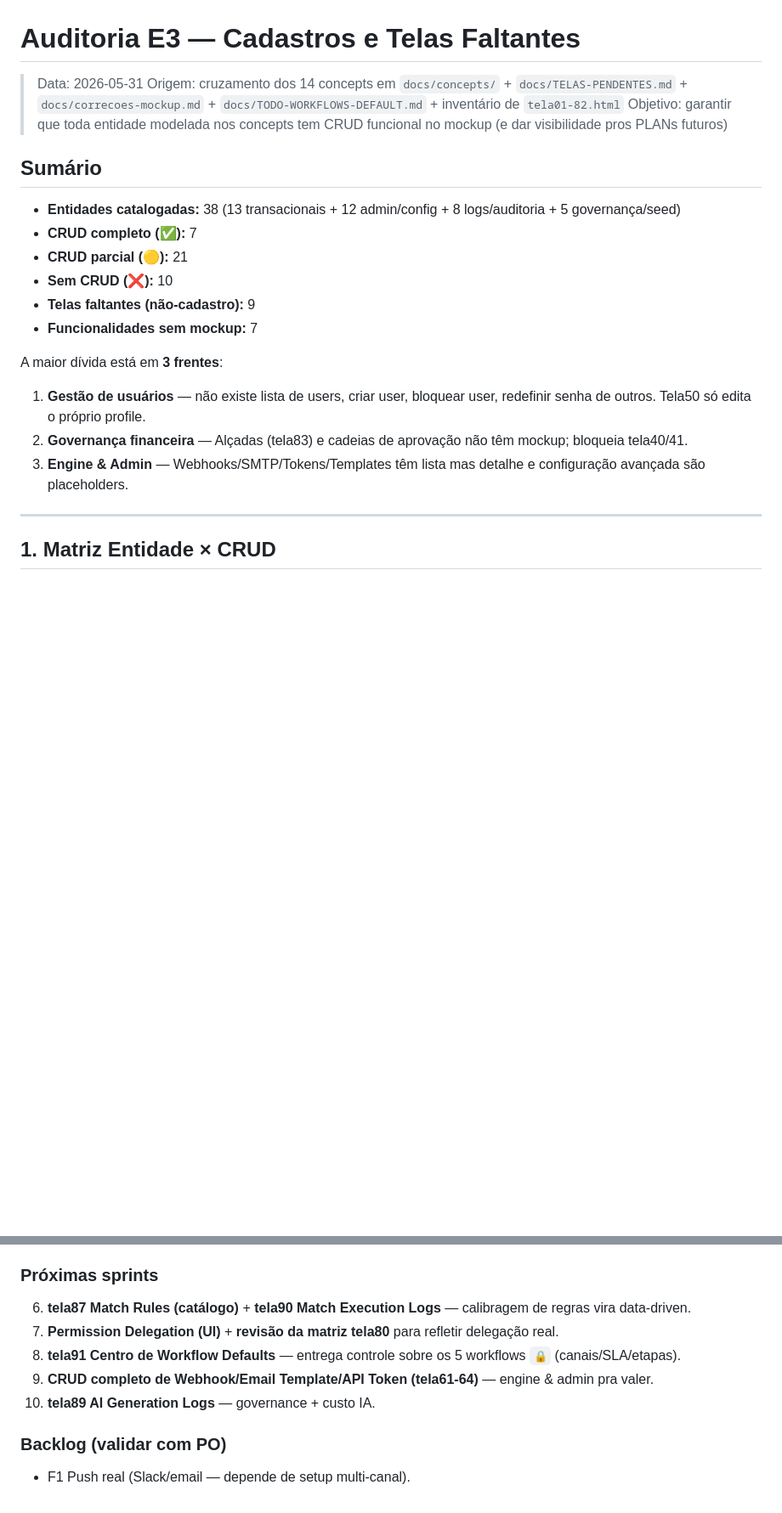
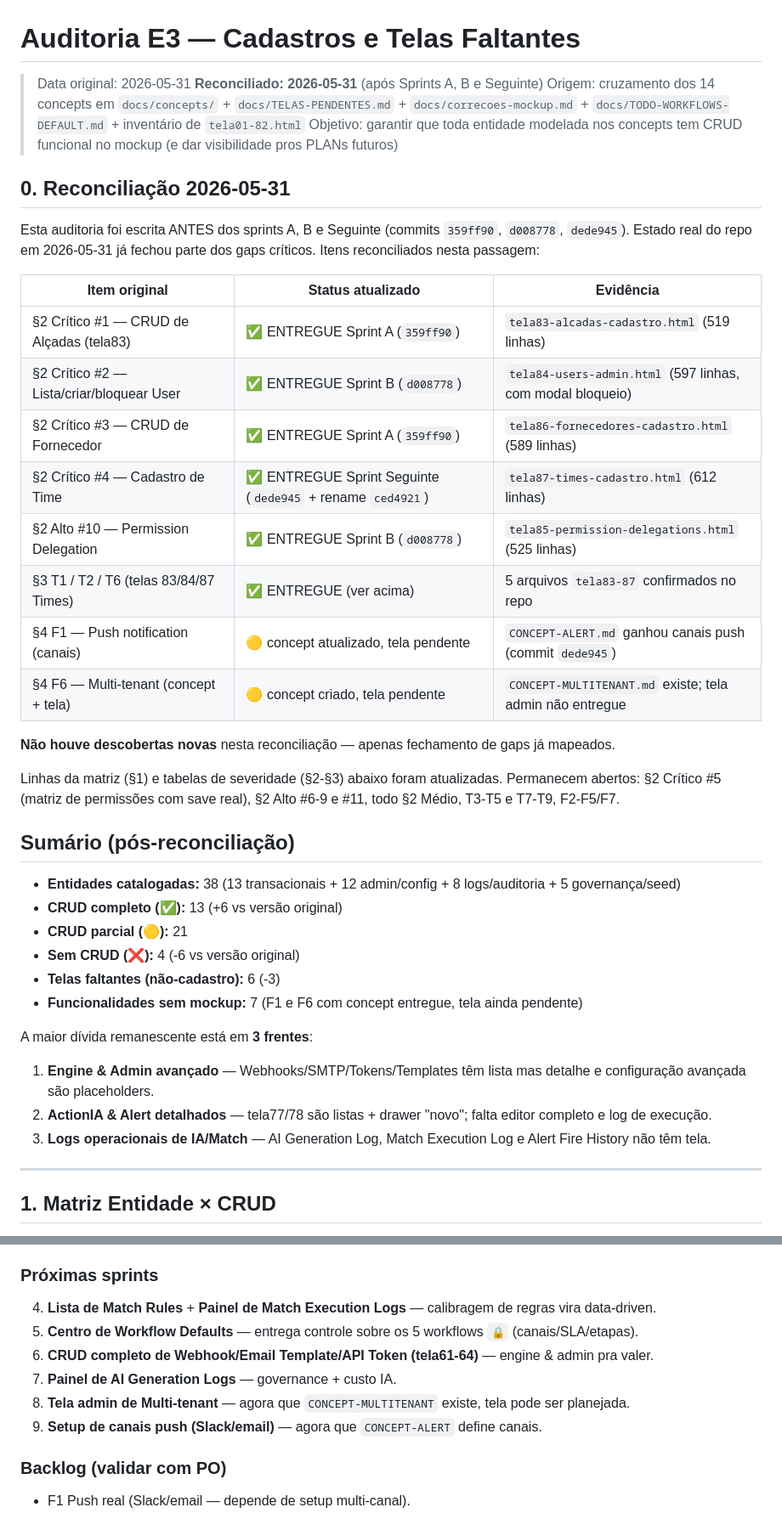
Before and after one commit to fernandoarruda-fera/dms-mockups, a Markdown page: docs/AUDITORIA-2026-05-31-E3-cadastros-gaps.md, 2 parts joined by grey strips. Shown at 85% size. Drawn GitHub-style; blank space fills up the shorter version.

```diff
--- a/docs/AUDITORIA-2026-05-31-E3-cadastros-gaps.md
+++ b/docs/AUDITORIA-2026-05-31-E3-cadastros-gaps.md
@@ -1,22 +1,42 @@
 # Auditoria E3 — Cadastros e Telas Faltantes
 
-> Data: 2026-05-31
+> Data original: 2026-05-31
+> **Reconciliado: 2026-05-31** (após Sprints A, B e Seguinte)
 > Origem: cruzamento dos 14 concepts em `docs/concepts/` + `docs/TELAS-PENDENTES.md` + `docs/correcoes-mockup.md` + `docs/TODO-WORKFLOWS-DEFAULT.md` + inventário de `tela01-82.html`
 > Objetivo: garantir que toda entidade modelada nos concepts tem CRUD funcional no mockup (e dar visibilidade pros PLANs futuros)
 
-## Sumário
+## 0. Reconciliação 2026-05-31
+
+Esta auditoria foi escrita ANTES dos sprints A, B e Seguinte (commits `359ff90`, `d008778`, `dede945`). Estado real do repo em 2026-05-31 já fechou parte dos gaps críticos. Itens reconciliados nesta passagem:
+
+| Item original                            | Status atualizado                     | Evidência                                                  |
+| ---------------------------------------- | ------------------------------------- | ---------------------------------------------------------- |
+| §2 Crítico #1 — CRUD de Alçadas (tela83) | ✅ ENTREGUE Sprint A (`359ff90`)      | `tela83-alcadas-cadastro.html` (519 linhas)                |
+| §2 Crítico #2 — Lista/criar/bloquear User| ✅ ENTREGUE Sprint B (`d008778`)      | `tela84-users-admin.html` (597 linhas, com modal bloqueio) |
+| §2 Crítico #3 — CRUD de Fornecedor       | ✅ ENTREGUE Sprint A (`359ff90`)      | `tela86-fornecedores-cadastro.html` (589 linhas)           |
+| §2 Crítico #4 — Cadastro de Time         | ✅ ENTREGUE Sprint Seguinte (`dede945` + rename `ced4921`) | `tela87-times-cadastro.html` (612 linhas) |
+| §2 Alto #10 — Permission Delegation      | ✅ ENTREGUE Sprint B (`d008778`)      | `tela85-permission-delegations.html` (525 linhas)          |
+| §3 T1 / T2 / T6 (telas 83/84/87 Times)   | ✅ ENTREGUE (ver acima)               | 5 arquivos `tela83-87` confirmados no repo                 |
+| §4 F1 — Push notification (canais)       | 🟡 concept atualizado, tela pendente  | `CONCEPT-ALERT.md` ganhou canais push (commit `dede945`)   |
+| §4 F6 — Multi-tenant (concept + tela)    | 🟡 concept criado, tela pendente      | `CONCEPT-MULTITENANT.md` existe; tela admin não entregue   |
+
+**Não houve descobertas novas** nesta reconciliação — apenas fechamento de gaps já mapeados.
+
+Linhas da matriz (§1) e tabelas de severidade (§2-§3) abaixo foram atualizadas. Permanecem abertos: §2 Crítico #5 (matriz de permissões com save real), §2 Alto #6-9 e #11, todo §2 Médio, T3-T5 e T7-T9, F2-F5/F7.
+
+## Sumário (pós-reconciliação)
 
 - **Entidades catalogadas:** 38 (13 transacionais + 12 admin/config + 8 logs/auditoria + 5 governança/seed)
-- **CRUD completo (✅):** 7
+- **CRUD completo (✅):** 13 (+6 vs versão original)
 - **CRUD parcial (🟡):** 21
-- **Sem CRUD (❌):** 10
-- **Telas faltantes (não-cadastro):** 9
-- **Funcionalidades sem mockup:** 7
+- **Sem CRUD (❌):** 4 (-6 vs versão original)
+- **Telas faltantes (não-cadastro):** 6 (-3)
+- **Funcionalidades sem mockup:** 7 (F1 e F6 com concept entregue, tela ainda pendente)
 
-A maior dívida está em **3 frentes**:
-1. **Gestão de usuários** — não existe lista de users, criar user, bloquear user, redefinir senha de outros. Tela50 só edita o próprio profile.
-2. **Governança financeira** — Alçadas (tela83) e cadeias de aprovação não têm mockup; bloqueia tela40/41.
-3. **Engine & Admin** — Webhooks/SMTP/Tokens/Templates têm lista mas detalhe e configuração avançada são placeholders.
+A maior dívida remanescente está em **3 frentes**:
+1. **Engine & Admin avançado** — Webhooks/SMTP/Tokens/Templates têm lista mas detalhe e configuração avançada são placeholders.
+2. **ActionIA & Alert detalhados** — tela77/78 são listas + drawer "novo"; falta editor completo e log de execução.
+3. **Logs operacionais de IA/Match** — AI Generation Log, Match Execution Log e Alert Fire History não têm tela.
 
 ---
 
@@ -196,11 +225,12 @@ Legenda: ✅ entregue · 🟡 parcial · ❌ ausente · `—` não aplicável (s
 
 ### Próximas sprints
 
-6. **tela87 Match Rules (catálogo)** + **tela90 Match Execution Logs** — calibragem de regras vira data-driven.
-7. **Permission Delegation (UI)** + **revisão da matriz tela80** para refletir delegação real.
-8. **tela91 Centro de Workflow Defaults** — entrega controle sobre os 5 workflows `🔒` (canais/SLA/etapas).
-9. **CRUD completo de Webhook/Email Template/API Token (tela61-64)** — engine & admin pra valer.
-10. **tela89 AI Generation Logs** — governance + custo IA.
+4. **Lista de Match Rules** + **Painel de Match Execution Logs** — calibragem de regras vira data-driven.
+5. **Centro de Workflow Defaults** — entrega controle sobre os 5 workflows `🔒` (canais/SLA/etapas).
+6. **CRUD completo de Webhook/Email Template/API Token (tela61-64)** — engine & admin pra valer.
+7. **Painel de AI Generation Logs** — governance + custo IA.
+8. **Tela admin de Multi-tenant** — agora que `CONCEPT-MULTITENANT` existe, tela pode ser planejada.
+9. **Setup de canais push (Slack/email)** — agora que `CONCEPT-ALERT` define canais.
 
 ### Backlog (validar com PO)
 
```
Also changed, not shown: other parts of docs/AUDITORIA-2026-05-31-E3-cadastros-gaps.md (+40 -31 lines).
